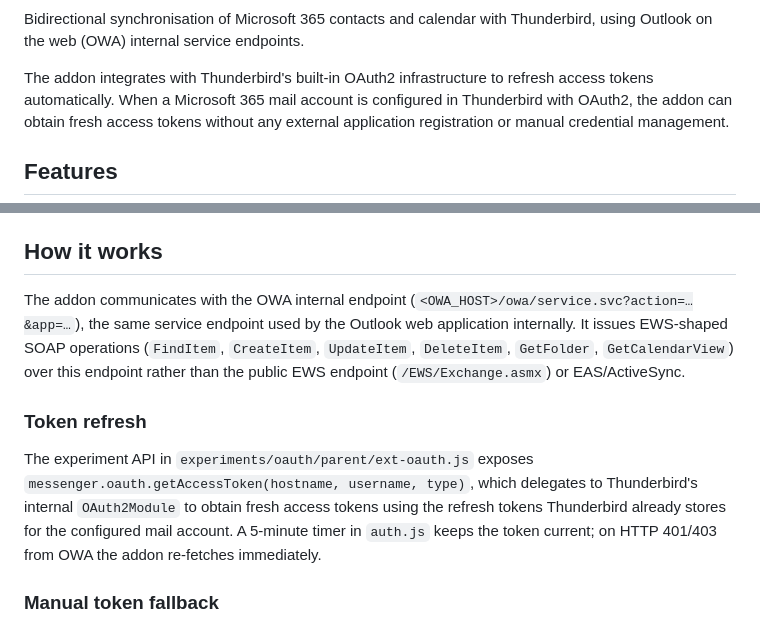
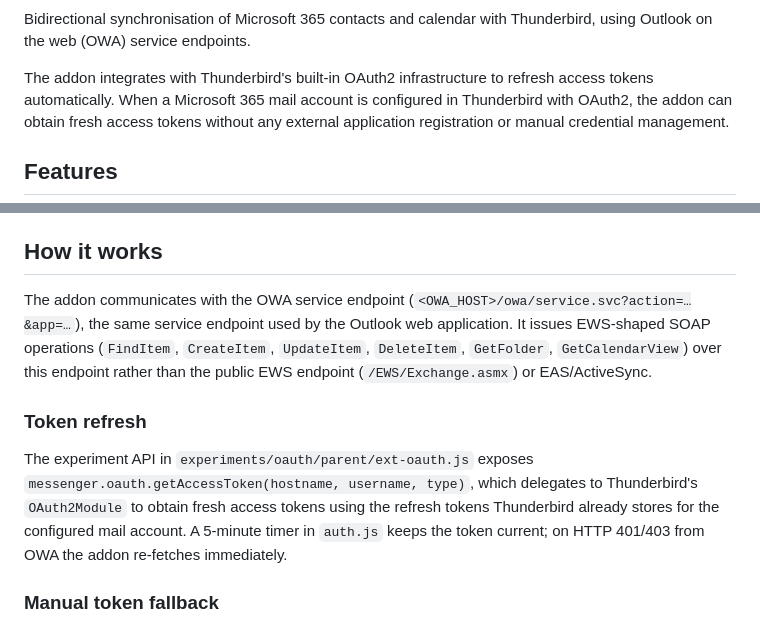
Before and after one commit to Hostermen/m365-owa-tb, a Markdown page: README.md, 2 parts joined by grey strips. GitHub-like rendering.

Commit message:
docs: remove 'internal' wording and left-align icon below title

```diff
--- a/README.md
+++ b/README.md
@@ -5,7 +4,6 @@
 
 Bidirectional synchronisation of Microsoft 365 contacts and calendar
-with Thunderbird, using Outlook on the web (OWA) internal service
-endpoints.
+with Thunderbird, using Outlook on the web (OWA) service endpoints.
 
 The addon integrates with Thunderbird's built-in OAuth2 infrastructure
 to refresh access tokens automatically. When a Microsoft 365 mail
@@ -58,9 +56,9 @@ Install the resulting `m365-owa-tb.xpi` in Thunderbird.
 
 ## How it works
 
-The addon communicates with the OWA internal endpoint
+The addon communicates with the OWA service endpoint
 (`<OWA_HOST>/owa/service.svc?action=…&app=…`), the same service endpoint
-used by the Outlook web application internally. It issues EWS-shaped
+used by the Outlook web application. It issues EWS-shaped
 SOAP operations (`FindItem`, `CreateItem`, `UpdateItem`, `DeleteItem`,
 `GetFolder`, `GetCalendarView`) over this endpoint rather than the
 public EWS endpoint (`/EWS/Exchange.asmx`) or EAS/ActiveSync.
@@ -69,7 +67,7 @@ public EWS endpoint (`/EWS/Exchange.asmx`) or EAS/ActiveSync.
 
 The experiment API in `experiments/oauth/parent/ext-oauth.js` exposes
 `messenger.oauth.getAccessToken(hostname, username, type)`, which
-delegates to Thunderbird's internal `OAuth2Module` to obtain fresh
+delegates to Thunderbird's `OAuth2Module` to obtain fresh
 access tokens using the refresh tokens Thunderbird already stores for
 the configured mail account. A 5-minute timer in `auth.js` keeps the
 token current; on HTTP 401/403 from OWA the addon re-fetches
```
Also changed, not shown: other parts of README.md (+2 -3 lines).
